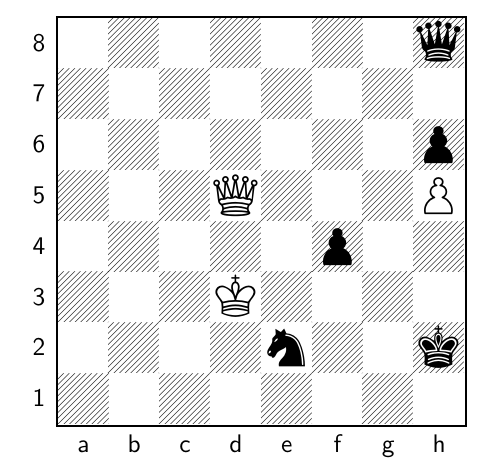
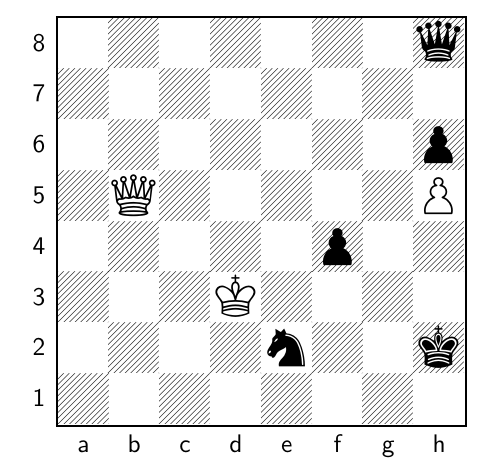
Before and after one commit to TomCasavant/latex-chess, a LaTeX document (default_filepath.tex): part of the page, cut so that both start at the same text. Compiled offline with pdfLaTeX.

Commit message:
[automated] Regenerate text/pdf for chessboard

```diff
--- a/default_filepath.tex
+++ b/default_filepath.tex
@@ -13,6 +13,6 @@
 \normalsize%
 \setchessboard{showmover=false}%
 \newgame%
-\fenboard{7q/8/7p/3Q3P/5p2/3K4/4n2k/8 w - - 12 147}%
+\fenboard{7q/8/7p/1Q5P/5p2/3K4/4n2k/8 b - - 13 147}%
 \chessboard%
 \end{document}
```
Also changed, not shown: chessboard.png, chessboard_display.pdf.
